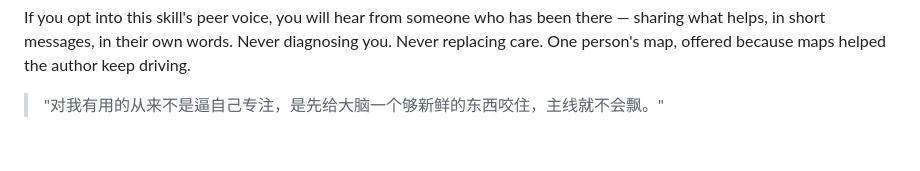
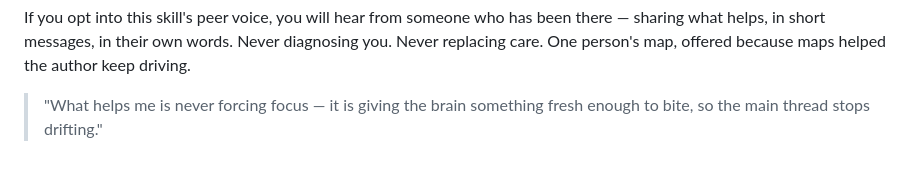
Before and after one commit to laverta/mindbridge, a Markdown page: FOREWORD.md, the part around the change. Rendered like a GitHub page.

Commit message:
translate remaining docs to English

```diff
--- a/FOREWORD.md
+++ b/FOREWORD.md
@@ -23,4 +23,4 @@ The author is still, honestly, sometimes lost. This foreword is not a triumph st
 
 If you opt into this skill's peer voice, you will hear from someone who has been there — sharing what helps, in short messages, in their own words. Never diagnosing you. Never replacing care. One person's map, offered because maps helped the author keep driving.
 
-> "对我有用的从来不是逼自己专注，是先给大脑一个够新鲜的东西咬住，主线就不会飘。"
+> "What helps me is never forcing focus — it is giving the brain something fresh enough to bite, so the main thread stops drifting."
```
